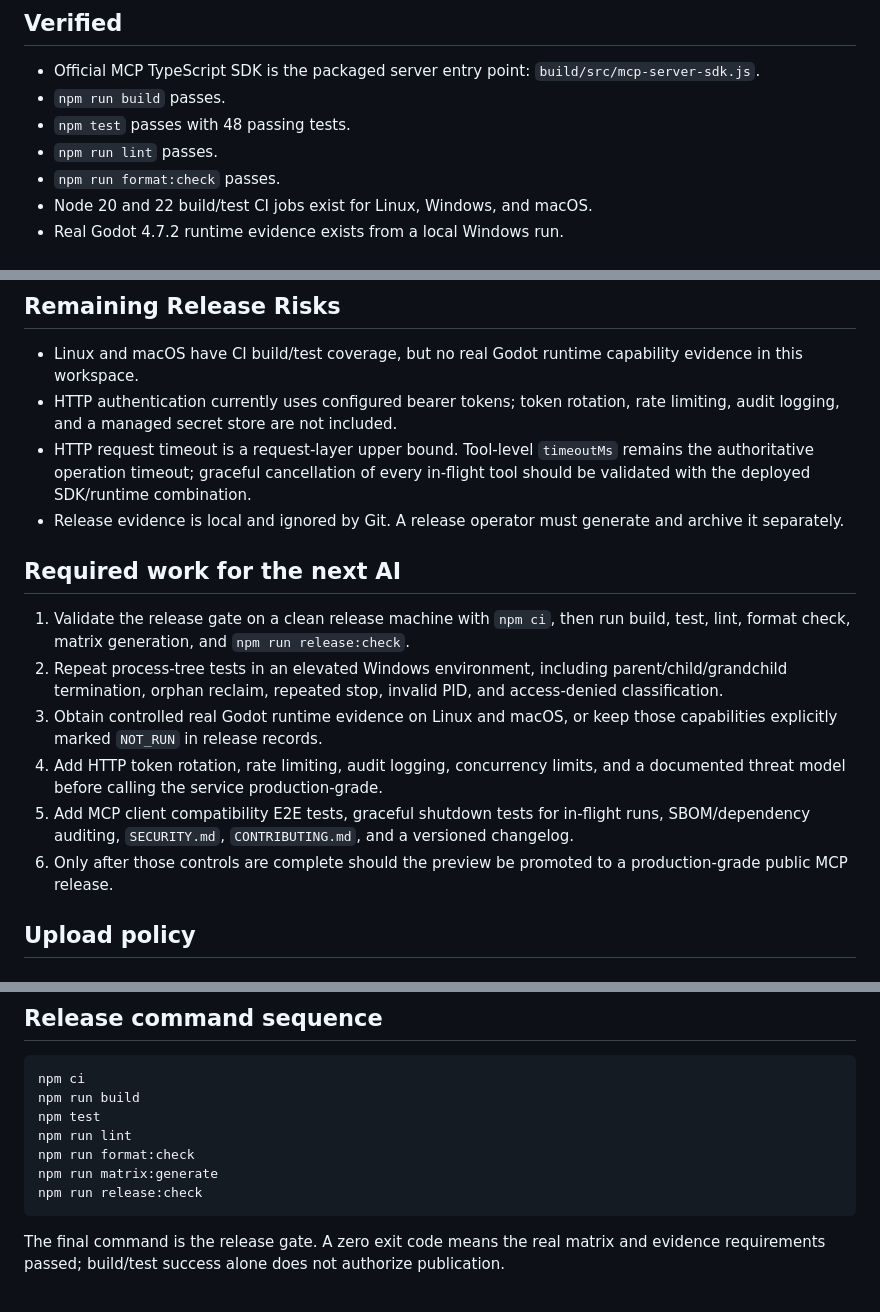
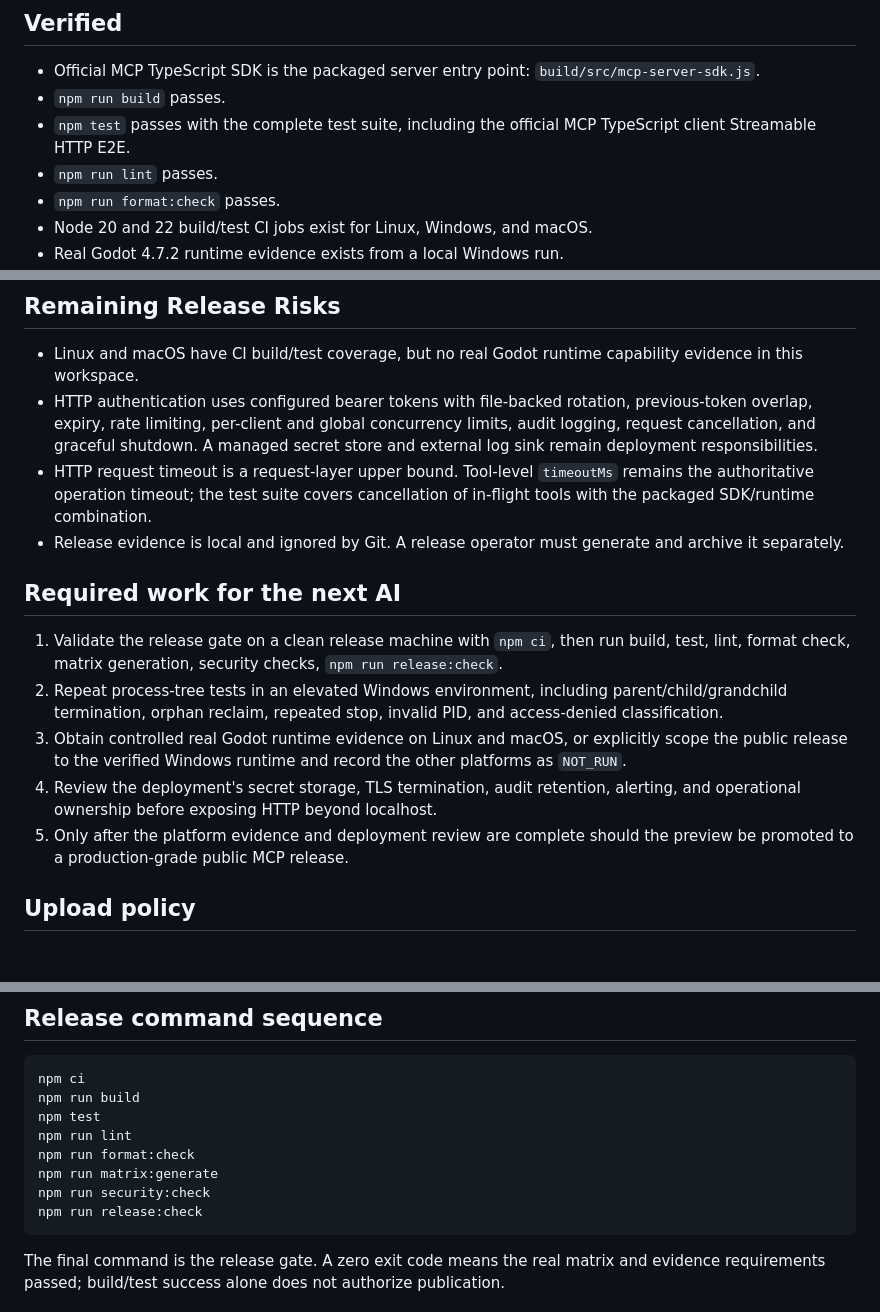
Before and after one commit to EVEDensity/Wheel-Mcp, a Markdown page: docs/RELEASE-READINESS.md, 3 parts joined by grey strips. Drawn GitHub-style.

````diff
--- a/docs/RELEASE-READINESS.md
+++ b/docs/RELEASE-READINESS.md
@@ -12,7 +12,8 @@ the security and cross-platform follow-up work listed below.
 - Official MCP TypeScript SDK is the packaged server entry point:
   `build/src/mcp-server-sdk.js`.
 - `npm run build` passes.
-- `npm test` passes with 48 passing tests.
+- `npm test` passes with the complete test suite, including the official MCP
+  TypeScript client Streamable HTTP E2E.
 - `npm run lint` passes.
 - `npm run format:check` passes.
 - Node 20 and 22 build/test CI jobs exist for Linux, Windows, and macOS.
@@ -29,32 +30,32 @@ the security and cross-platform follow-up work listed below.
 
 - Linux and macOS have CI build/test coverage, but no real Godot runtime
   capability evidence in this workspace.
-- HTTP authentication currently uses configured bearer tokens; token rotation,
-  rate limiting, audit logging, and a managed secret store are not included.
-- HTTP request timeout is a request-layer upper bound. Tool-level
-  `timeoutMs` remains the authoritative operation timeout; graceful
-  cancellation of every in-flight tool should be validated with the deployed
-  SDK/runtime combination.
+- HTTP authentication uses configured bearer tokens with file-backed rotation,
+  previous-token overlap, expiry, rate limiting, per-client and global
+  concurrency limits, audit logging, request cancellation, and graceful
+  shutdown. A managed secret store and external log sink remain deployment
+  responsibilities.
+- HTTP request timeout is a request-layer upper bound. Tool-level `timeoutMs`
+  remains the authoritative operation timeout; the test suite covers
+  cancellation of in-flight tools with the packaged SDK/runtime combination.
 - Release evidence is local and ignored by Git. A release operator must
   generate and archive it separately.
 
 ## Required work for the next AI
 
 1. Validate the release gate on a clean release machine with `npm ci`, then
-   run build, test, lint, format check, matrix generation, and
+   run build, test, lint, format check, matrix generation, security checks,
    `npm run release:check`.
 2. Repeat process-tree tests in an elevated Windows environment, including
    parent/child/grandchild termination, orphan reclaim, repeated stop, invalid
    PID, and access-denied classification.
-3. Obtain controlled real Godot runtime evidence on Linux and macOS, or keep
-   those capabilities explicitly marked `NOT_RUN` in release records.
-4. Add HTTP token rotation, rate limiting, audit logging, concurrency limits,
-   and a documented threat model before calling the service production-grade.
-5. Add MCP client compatibility E2E tests, graceful shutdown tests for
-   in-flight runs, SBOM/dependency auditing, `SECURITY.md`, `CONTRIBUTING.md`,
-   and a versioned changelog.
-6. Only after those controls are complete should the preview be promoted to a
-   production-grade public MCP release.
+3. Obtain controlled real Godot runtime evidence on Linux and macOS, or
+   explicitly scope the public release to the verified Windows runtime and
+   record the other platforms as `NOT_RUN`.
+4. Review the deployment's secret storage, TLS termination, audit retention,
+   alerting, and operational ownership before exposing HTTP beyond localhost.
+5. Only after the platform evidence and deployment review are complete should
+   the preview be promoted to a production-grade public MCP release.
 
 ## Upload policy
 
@@ -85,6 +86,7 @@ npm test
 npm run lint
 npm run format:check
 npm run matrix:generate
+npm run security:check
 npm run release:check
 ```
 
````
Also changed, not shown: README.md (+21 -0 lines).
